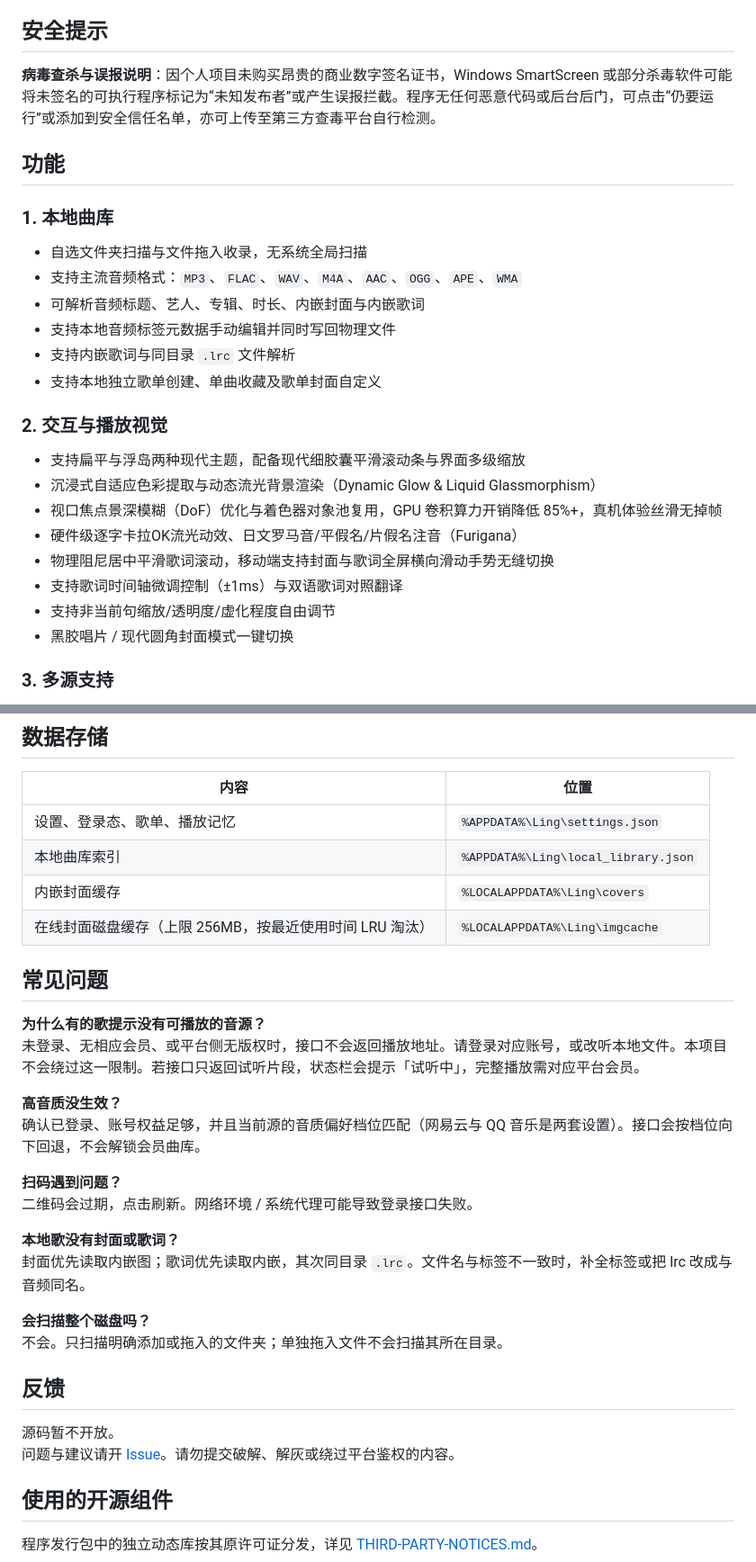
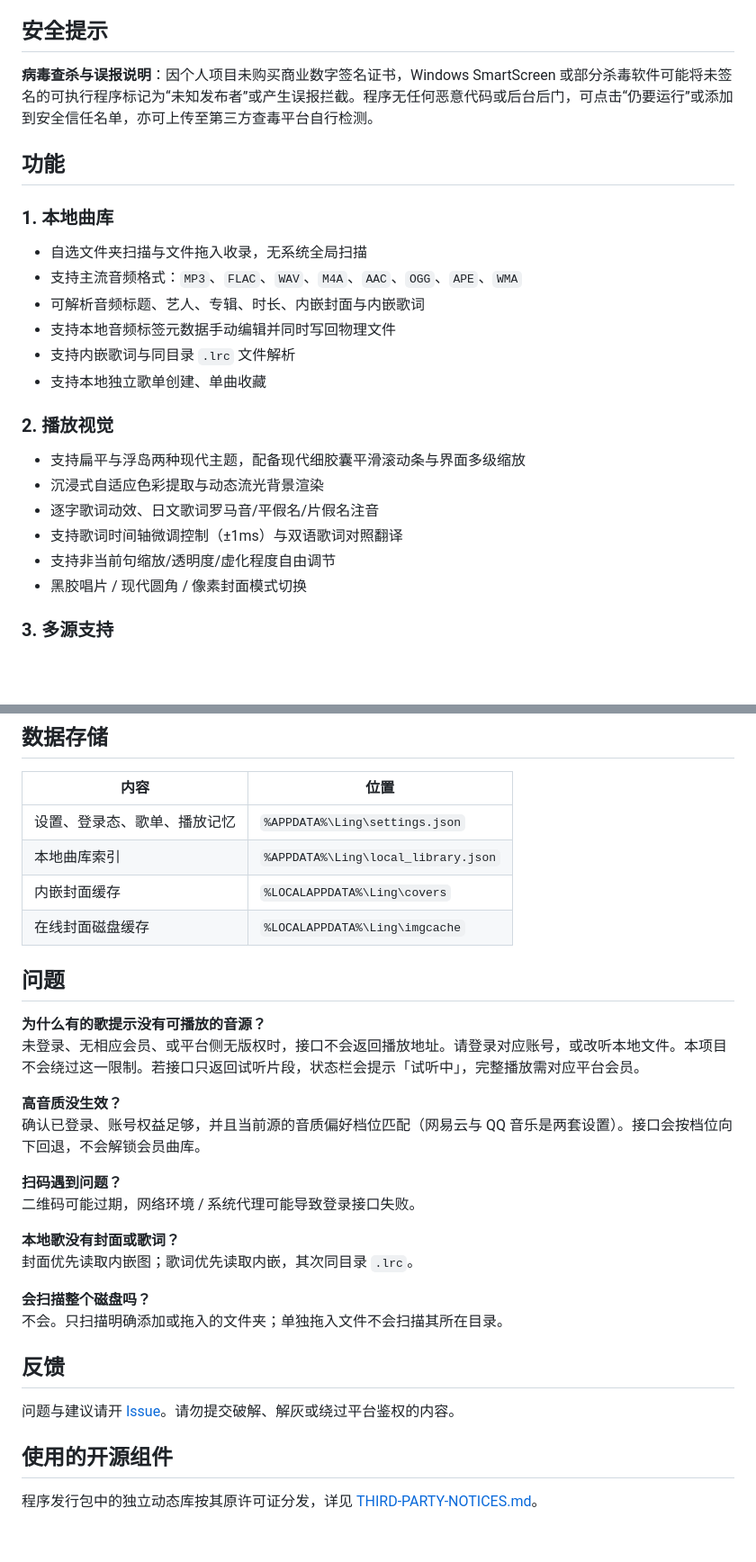
Before and after one commit to WanFengnie/LingMusic, a Markdown page: README.md, 2 parts joined by grey strips. Shown at 90% size. Drawn GitHub-style; blank space fills up the shorter version.

Commit message:
docs: update README description and preview images

```diff
--- a/README.md
+++ b/README.md
@@ -69,7 +66,7 @@
 
 ## 安全提示
 
-**病毒查杀与误报说明**：因个人项目未购买昂贵的商业数字签名证书，Windows SmartScreen 或部分杀毒软件可能将未签名的可执行程序标记为“未知发布者”或产生误报拦截。程序无任何恶意代码或后台后门，可点击“仍要运行”或添加到安全信任名单，亦可上传至第三方查毒平台自行检测。
+**病毒查杀与误报说明**：因个人项目未购买商业数字签名证书，Windows SmartScreen 或部分杀毒软件可能将未签名的可执行程序标记为“未知发布者”或产生误报拦截。程序无任何恶意代码或后台后门，可点击“仍要运行”或添加到安全信任名单，亦可上传至第三方查毒平台自行检测。
 
 ## 功能
 
@@ -79,17 +76,15 @@
 - 可解析音频标题、艺人、专辑、时长、内嵌封面与内嵌歌词
 - 支持本地音频标签元数据手动编辑并同时写回物理文件
 - 支持内嵌歌词与同目录 `.lrc` 文件解析
-- 支持本地独立歌单创建、单曲收藏及歌单封面自定义
+- 支持本地独立歌单创建、单曲收藏
 
-### 2. 交互与播放视觉
+### 2. 播放视觉
 - 支持扁平与浮岛两种现代主题，配备现代细胶囊平滑滚动条与界面多级缩放
-- 沉浸式自适应色彩提取与动态流光背景渲染（Dynamic Glow & Liquid Glassmorphism）
-- 视口焦点景深模糊（DoF）优化与着色器对象池复用，GPU 卷积算力开销降低 85%+，真机体验丝滑无掉帧
-- 硬件级逐字卡拉OK流光动效、日文罗马音/平假名/片假名注音（Furigana）
-- 物理阻尼居中平滑歌词滚动，移动端支持封面与歌词全屏横向滑动手势无缝切换
+- 沉浸式自适应色彩提取与动态流光背景渲染
+- 逐字歌词动效、日文歌词罗马音/平假名/片假名注音
 - 支持歌词时间轴微调控制（±1ms）与双语歌词对照翻译
 - 支持非当前句缩放/透明度/虚化程度自由调节
-- 黑胶唱片 / 现代圆角封面模式一键切换
+- 黑胶唱片 / 现代圆角 / 像素封面模式切换
 
 ### 3. 多源支持
 - 支持网易云音乐、QQ 音乐二维码扫码登录
@@ -110,9 +105,9 @@
 | 设置、登录态、歌单、播放记忆 | `%APPDATA%\Ling\settings.json` |
 | 本地曲库索引 | `%APPDATA%\Ling\local_library.json` |
 | 内嵌封面缓存 | `%LOCALAPPDATA%\Ling\covers` |
-| 在线封面磁盘缓存（上限 256MB，按最近使用时间 LRU 淘汰） | `%LOCALAPPDATA%\Ling\imgcache` |
+| 在线封面磁盘缓存 | `%LOCALAPPDATA%\Ling\imgcache` |
 
-## 常见问题
+## 问题
 
 **为什么有的歌提示没有可播放的音源？**
 未登录、无相应会员、或平台侧无版权时，接口不会返回播放地址。请登录对应账号，或改听本地文件。本项目不会绕过这一限制。若接口只返回试听片段，状态栏会提示「试听中」，完整播放需对应平台会员。
@@ -121,17 +116,17 @@
 确认已登录、账号权益足够，并且当前源的音质偏好档位匹配（网易云与 QQ 音乐是两套设置）。接口会按档位向下回退，不会解锁会员曲库。
 
 **扫码遇到问题？**
-二维码会过期，点击刷新。网络环境 / 系统代理可能导致登录接口失败。
+二维码可能过期，网络环境 / 系统代理可能导致登录接口失败。
 
 **本地歌没有封面或歌词？**
-封面优先读取内嵌图；歌词优先读取内嵌，其次同目录 `.lrc`。文件名与标签不一致时，补全标签或把 lrc 改成与音频同名。
+封面优先读取内嵌图；歌词优先读取内嵌，其次同目录 `.lrc`。
 
 **会扫描整个磁盘吗？**
 不会。只扫描明确添加或拖入的文件夹；单独拖入文件不会扫描其所在目录。
 
 ## 反馈
 
-源码暂不开放。<br>问题与建议请开 [Issue](https://github.com/WanFengnie/LingMusic/issues)。请勿提交破解、解灰或绕过平台鉴权的内容。
+问题与建议请开 [Issue](https://github.com/WanFengnie/LingMusic/issues)。请勿提交破解、解灰或绕过平台鉴权的内容。
 
 ## 使用的开源组件
 
```
Also changed, not shown: other parts of README.md (+5 -8 lines).
